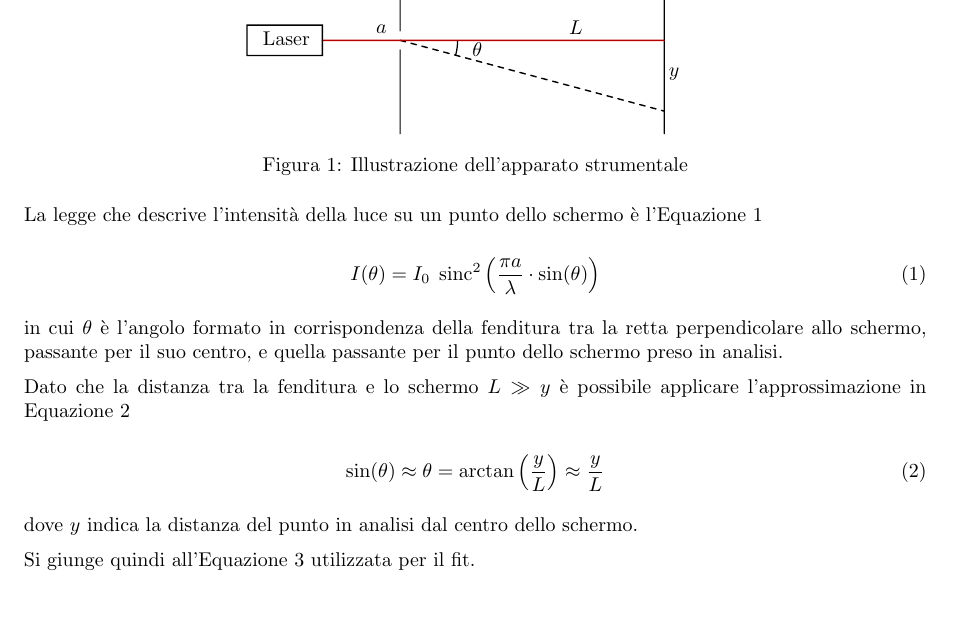
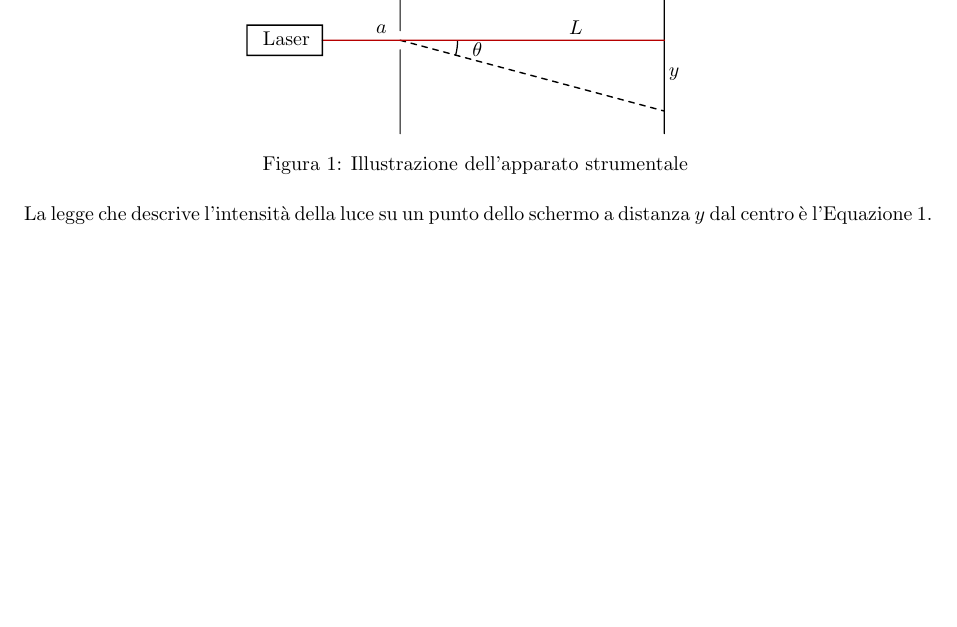
Before and after one commit to Vayxen/Lab2-Ottica-1, a LaTeX document (document/main.tex, which reads document/sections/introduzione.tex): part of page 1 of 2, cut so that both start at the same text, the shorter picture padded with empty space. Compiled offline with pdfLaTeX.

Commit message:
Update introduzione

```diff
--- a/document/sections/introduzione.tex
+++ b/document/sections/introduzione.tex
@@ -14,20 +14,20 @@ Questo esperimento vuole rilevare il carattere ondulatorio della luce tramite il
     \label{fig:fenditura}
 \end{figure}
 
-La legge che descrive l'intensità della luce su un punto dello schermo è l'\autoref{eq:I su theta}
+La legge che descrive l'intensità della luce su un punto dello schermo a distanza $y$ dal centro è l'\autoref{eq:I su y}.
 
-\begin{equation} \label{eq:I su theta}
-    I(\theta) = I_{0} \; \sinc^{2} \left( \frac{\pi a}{\lambda} \cdot \sin(\theta)  \right)
-\end{equation}
+% todo: non so se inserire questa parte perché mi sempra troppo uno spiegone
+% La legge che descrive l'intensità della luce su un punto dello schermo a distanza $y$ dal centro è l'\autoref{eq:I su y}.
 
-in cui $\theta$ è l'angolo formato in corrispondenza della fenditura tra la retta perpendicolare allo schermo, passante per il suo centro, e quella passante per il punto dello schermo preso in analisi.
+% \begin{equation} \label{eq:I su theta}
+%     I(\theta) = I_{0} \; \sinc^{2} \left( \frac{\pi a}{\lambda} \cdot \sin(\theta)  \right)
+% \end{equation}
 
-Dato che la distanza tra la fenditura e lo schermo $L \gg y$ è possibile applicare l'approssimazione in \autoref{eq:approx theta}
+% in cui $\theta$ è l'angolo formato in corrispondenza della fenditura tra la retta perpendicolare allo schermo, passante per il suo centro, e quella passante per il punto dello schermo preso in analisi.
 
-\begin{equation} \label{eq:approx theta}
-    \sin(\theta) \approx \theta = \arctan\left( \frac{y}{L} \right) \approx \frac{y}{L}
-\end{equation}
+% Dato che la distanza tra la fenditura e lo schermo $L \gg y$ è possibile applicare l'approssimazione in \autoref{eq:approx theta}.
 
-dove $y$ indica la distanza del punto in analisi dal centro dello schermo.
+% \begin{equation} \label{eq:approx theta}
+%     \sin(\theta) \approx \theta = \arctan\left( \frac{y}{L} \right) \approx \frac{y}{L}
+% \end{equation}
 
-Si giunge quindi all'\autoref{eq:I su x} utilizzata per il fit.
```
Also changed, not shown: document/sections/introduzione.tex (17 more changed lines), 1 other file.
